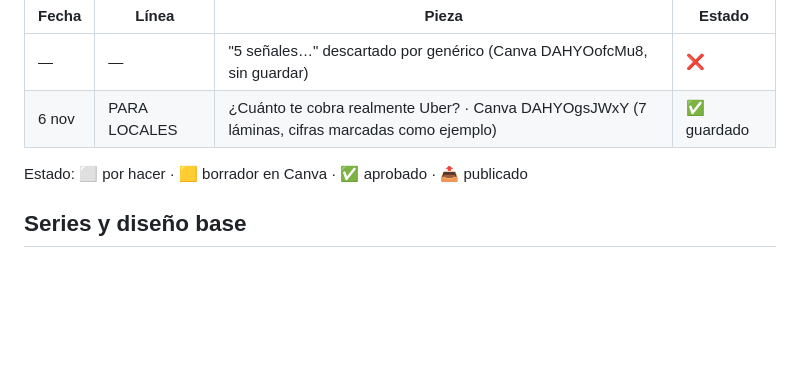
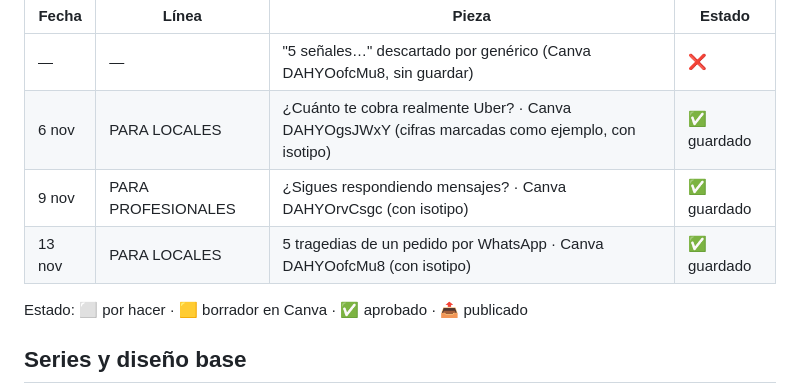
Before and after one commit to Gabrielquirozc/8vobit, a Markdown page: marketing/CALENDARIO-NOV-2026.md, the part around the change. Drawn GitHub-style; blank space fills up the shorter version.

Commit message:
Calendario: 3 carruseles guardados con isotipo oficial
Co-Authored-By: Claude Opus 5.5 <noreply@anthropic.com>

```diff
--- a/marketing/CALENDARIO-NOV-2026.md
+++ b/marketing/CALENDARIO-NOV-2026.md
@@ -28,7 +28,9 @@ Reparto: reparación ×4, agenda ×3, locales ×3, marca ×2. Los carruseles de
 | Fecha | Línea | Pieza | Estado |
 |---|---|---|---|
 | — | — | "5 señales…" descartado por genérico (Canva DAHYOofcMu8, sin guardar) | ❌ |
-| 6 nov | PARA LOCALES | ¿Cuánto te cobra realmente Uber? · Canva DAHYOgsJWxY (7 láminas, cifras marcadas como ejemplo) | ✅ guardado |
+| 6 nov | PARA LOCALES | ¿Cuánto te cobra realmente Uber? · Canva DAHYOgsJWxY (cifras marcadas como ejemplo, con isotipo) | ✅ guardado |
+| 9 nov | PARA PROFESIONALES | ¿Sigues respondiendo mensajes? · Canva DAHYOrvCsgc (con isotipo) | ✅ guardado |
+| 13 nov | PARA LOCALES | 5 tragedias de un pedido por WhatsApp · Canva DAHYOofcMu8 (con isotipo) | ✅ guardado |
 
 Estado: ⬜ por hacer · 🟨 borrador en Canva · ✅ aprobado · 📤 publicado
 
```
